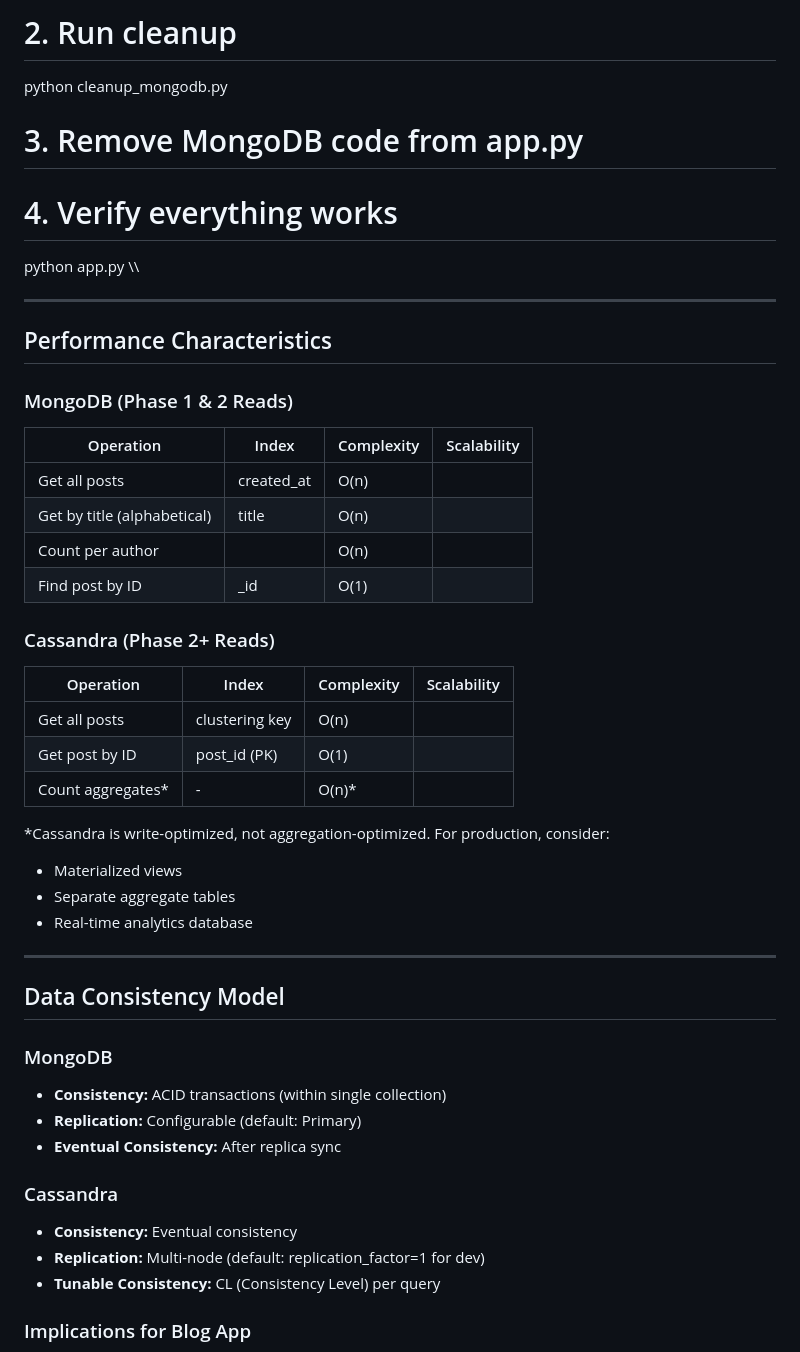
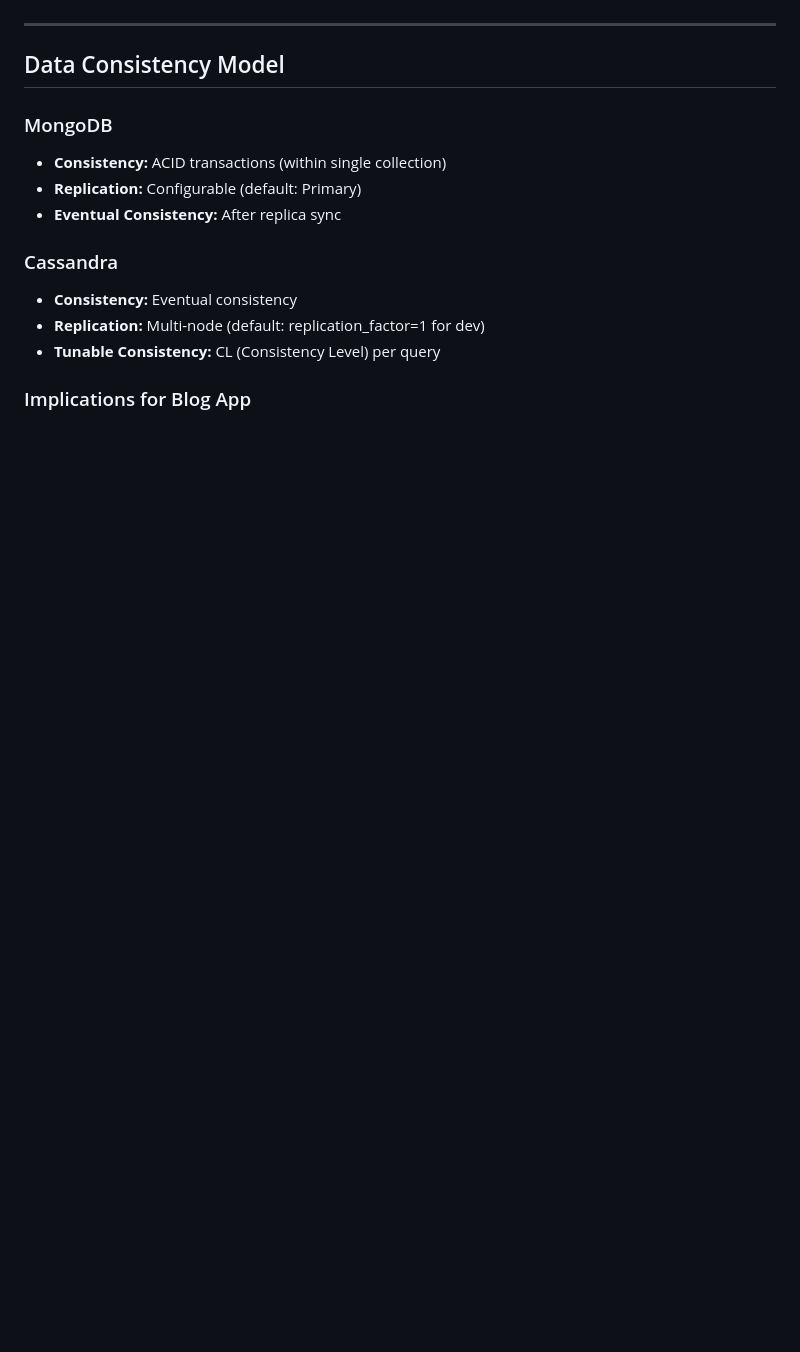
Before and after one commit to Youssef-Hossam5/Blog-app, a Markdown page: ARCHITECTURE.md, the part around one of its changes. GitHub-like rendering; blank space fills up the shorter version.

```diff
--- a/ARCHITECTURE.md
+++ b/ARCHITECTURE.md
@@ -216,37 +94,3 @@ mongodump --db blog_db
-# 2. Run cleanup
-python cleanup_mongodb.py
-
-# 3. Remove MongoDB code from app.py
-
-# 4. Verify everything works
-python app.py
-\\\
-
----
-
-## Performance Characteristics
-
-### MongoDB (Phase 1 & 2 Reads)
-
-| Operation | Index | Complexity | Scalability |
-|-----------|-------|-----------|-------------|
-| Get all posts | created_at | O(n) |  |
-| Get by title (alphabetical) | title | O(n) |  |
-| Count per author |  | O(n) |  |
-| Find post by ID | _id | O(1) |  |
-
-### Cassandra (Phase 2+ Reads)
-
-| Operation | Index | Complexity | Scalability |
-|-----------|-------|-----------|-------------|
-| Get all posts | clustering key | O(n) |  |
-| Get post by ID | post_id (PK) | O(1) |  |
-| Count aggregates* | - | O(n)* |  |
-
-*Cassandra is write-optimized, not aggregation-optimized. For production, consider:
-- Materialized views
-- Separate aggregate tables
-- Real-time analytics database
 
 ---
 
```
Also changed, not shown: other parts of ARCHITECTURE.md (+0 -122 lines).
